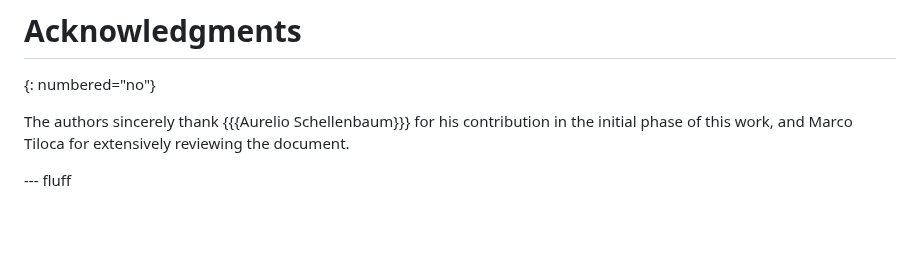
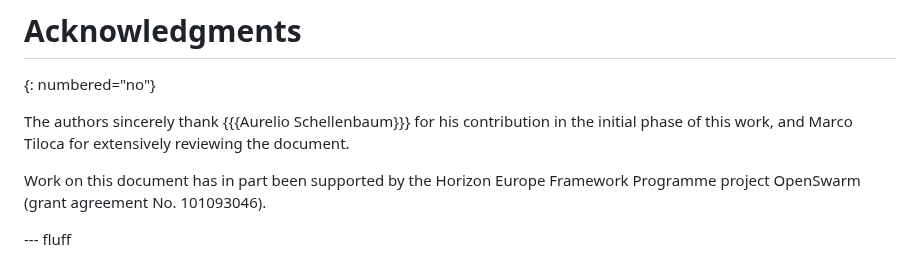
Before and after one commit to lake-wg/authz, a Markdown page: draft-ietf-lake-authz.md, the part around the change. Drawn GitHub-style; blank space fills up the shorter version.

Commit message:
Ackowledge partial funding from EU's OpenSwarm project

```diff
--- a/draft-ietf-lake-authz.md
+++ b/draft-ietf-lake-authz.md
@@ -1245,4 +1245,6 @@ Execution:
 
 The authors sincerely thank {{{Aurelio Schellenbaum}}} for his contribution in the initial phase of this work, and Marco Tiloca for extensively reviewing the document.
 
+Work on this document has in part been supported by the Horizon Europe Framework Programme project OpenSwarm (grant agreement No. 101093046).
+
 --- fluff
```
